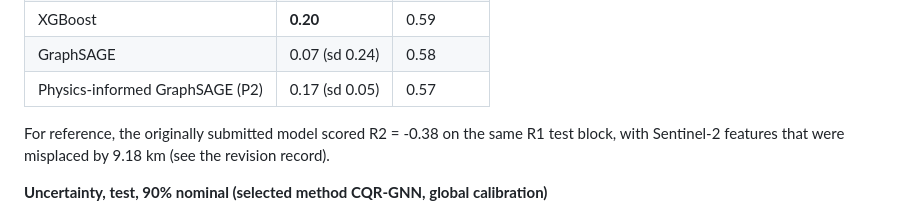
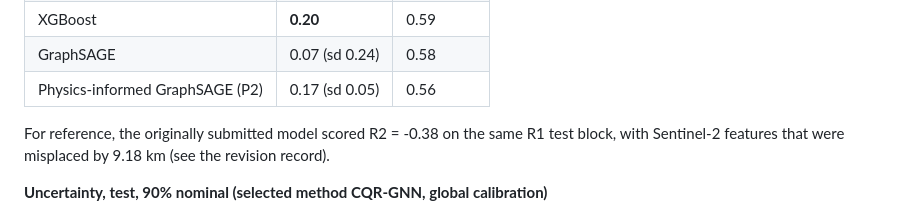
Before and after one commit to Nahla-Nabil/PIGNN-UQ, a Markdown page: README.md, the part around the change. GitHub-like rendering.

Commit message:
README: correct R2 value for physics-informed GNN

```diff
--- a/README.md
+++ b/README.md
@@ -136,7 +136,7 @@ printed above bars.*
 | RF + spatial lag | 0.01 | 0.59 |
 | XGBoost | **0.20** | 0.59 |
 | GraphSAGE | 0.07 (sd 0.24) | 0.58 |
-| Physics-informed GraphSAGE (P2) | 0.17 (sd 0.05) | 0.57 |
+| Physics-informed GraphSAGE (P2) | 0.17 (sd 0.05) | 0.56 |
 
 For reference, the originally submitted model scored R2 = -0.38 on the same R1 test block, with
 Sentinel-2 features that were misplaced by 9.18 km (see the revision record).
```
